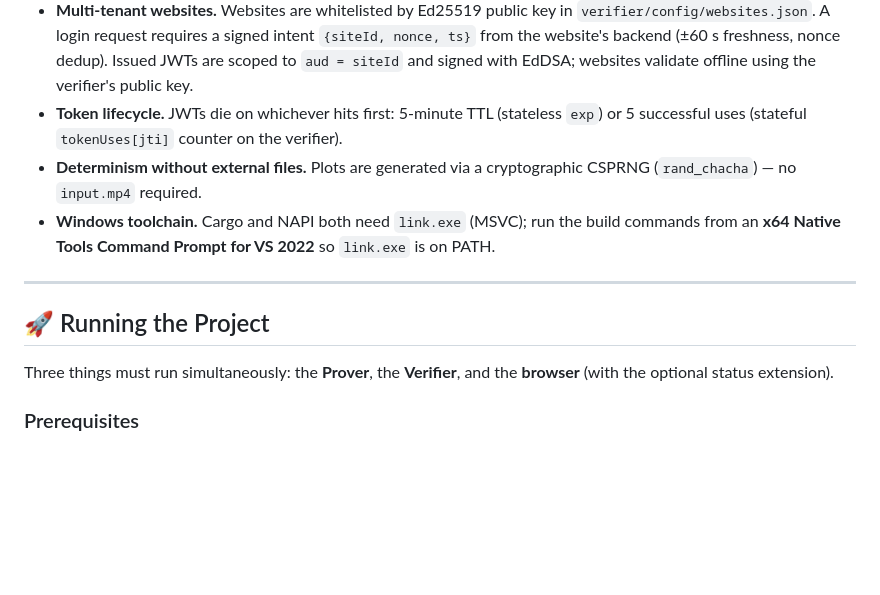
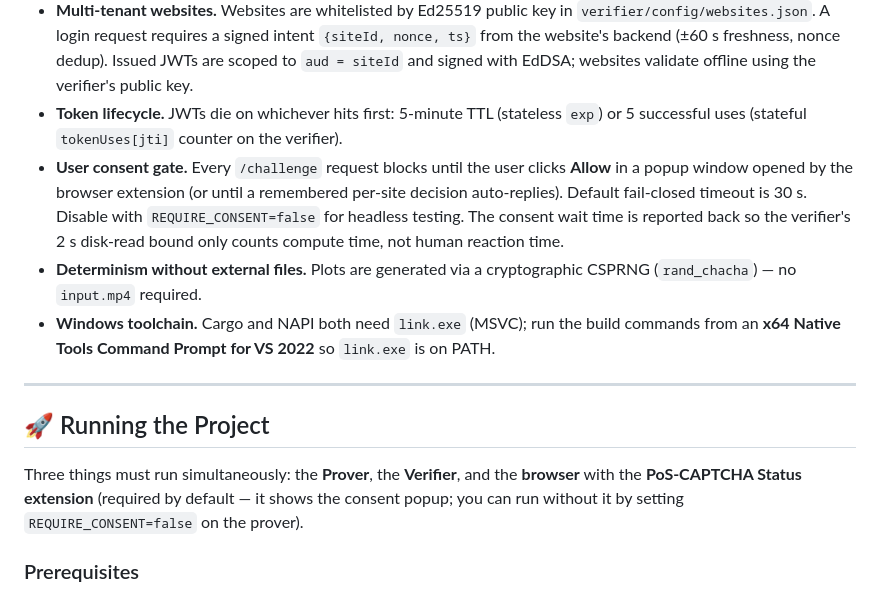
Before and after one commit to Hassene26/PoS-Captcha, a Markdown page: README.md, the part around one of its changes. GitHub-like rendering; blank space fills up the shorter version.

```diff
--- a/README.md
+++ b/README.md
@@ -35,6 +35,7 @@ The system is built across 5 distinct components:
 - **Byte-chained path generator.** Target *i+1* depends on the plot byte actually read at target *i*, so an attacker without the local plot cannot pre-compute the path from the seed alone. See [prover/src/communication/path_generator.rs](prover/src/communication/path_generator.rs) and [verifier/native/src/lib.rs](verifier/native/src/lib.rs).
 - **Multi-tenant websites.** Websites are whitelisted by Ed25519 public key in `verifier/config/websites.json`. A login request requires a signed intent `{siteId, nonce, ts}` from the website's backend (±60 s freshness, nonce dedup). Issued JWTs are scoped to `aud = siteId` and signed with EdDSA; websites validate offline using the verifier's public key.
 - **Token lifecycle.** JWTs die on whichever hits first: 5-minute TTL (stateless `exp`) or 5 successful uses (stateful `tokenUses[jti]` counter on the verifier).
+- **User consent gate.** Every `/challenge` request blocks until the user clicks **Allow** in a popup window opened by the browser extension (or until a remembered per-site decision auto-replies). Default fail-closed timeout is 30 s. Disable with `REQUIRE_CONSENT=false` for headless testing. The consent wait time is reported back so the verifier's 2 s disk-read bound only counts compute time, not human reaction time.
 - **Determinism without external files.** Plots are generated via a cryptographic CSPRNG (`rand_chacha`) — no `input.mp4` required.
 - **Windows toolchain.** Cargo and NAPI both need `link.exe` (MSVC); run the build commands from an **x64 Native Tools Command Prompt for VS 2022** so `link.exe` is on PATH.
 
@@ -42,7 +43,7 @@ The system is built across 5 distinct components:
 
 ## 🚀 Running the Project
 
-Three things must run simultaneously: the **Prover**, the **Verifier**, and the **browser** (with the optional status extension).
+Three things must run simultaneously: the **Prover**, the **Verifier**, and the **browser** with the **PoS-CAPTCHA Status extension** (required by default — it shows the consent popup; you can run without it by setting `REQUIRE_CONSENT=false` on the prover).
 
 ### Prerequisites
 
```
Also changed, not shown: other parts of README.md (+51 -14 lines).
